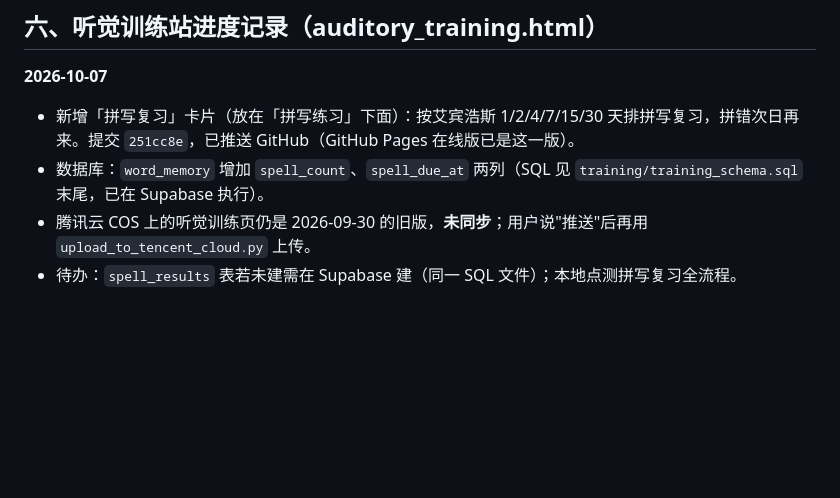
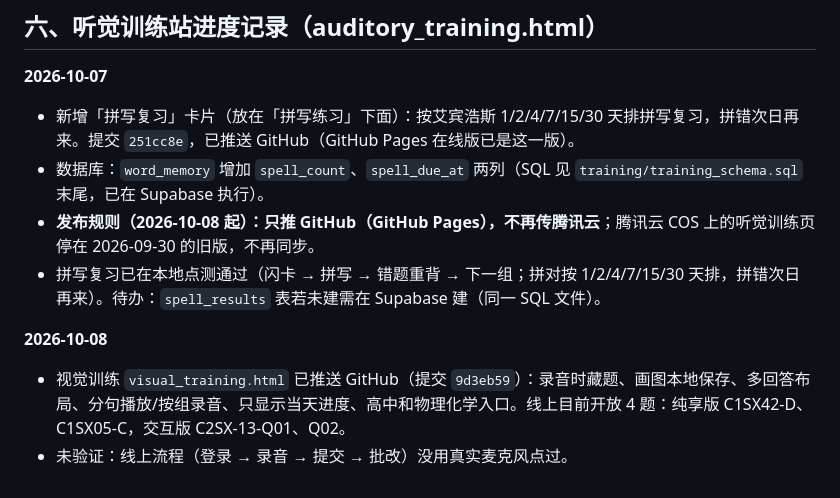
Before and after one commit to wizard9018/attention-test, a Markdown page: HANDOFF.md, the part around the change. Drawn GitHub-style; blank space fills up the shorter version.

Commit message:
docs: HANDOFF 改为只推 GitHub，补记拼写复习点测和视觉训练推送
Co-Authored-By: Claude Sonnet 5.5 <noreply@anthropic.com>

```diff
--- a/HANDOFF.md
+++ b/HANDOFF.md
@@ -186,5 +186,9 @@ copy .env.example .env
 **2026-10-07**
 - 新增「拼写复习」卡片（放在「拼写练习」下面）：按艾宾浩斯 1/2/4/7/15/30 天排拼写复习，拼错次日再来。提交 `251cc8e`，已推送 GitHub（GitHub Pages 在线版已是这一版）。
 - 数据库：`word_memory` 增加 `spell_count`、`spell_due_at` 两列（SQL 见 `training/training_schema.sql` 末尾，已在 Supabase 执行）。
-- 腾讯云 COS 上的听觉训练页仍是 2026-09-30 的旧版，**未同步**；用户说"推送"后再用 `upload_to_tencent_cloud.py` 上传。
-- 待办：`spell_results` 表若未建需在 Supabase 建（同一 SQL 文件）；本地点测拼写复习全流程。
+- **发布规则（2026-10-08 起）：只推 GitHub（GitHub Pages），不再传腾讯云**；腾讯云 COS 上的听觉训练页停在 2026-09-30 的旧版，不再同步。
+- 拼写复习已在本地点测通过（闪卡 → 拼写 → 错题重背 → 下一组；拼对按 1/2/4/7/15/30 天排，拼错次日再来）。待办：`spell_results` 表若未建需在 Supabase 建（同一 SQL 文件）。
+
+**2026-10-08**
+- 视觉训练 `visual_training.html` 已推送 GitHub（提交 `9d3eb59`）：录音时藏题、画图本地保存、多回答布局、分句播放/按组录音、只显示当天进度、高中和物理化学入口。线上目前开放 4 题：纯享版 C1SX42-D、C1SX05-C，交互版 C2SX-13-Q01、Q02。
+- 未验证：线上流程（登录 → 录音 → 提交 → 批改）没用真实麦克风点过。
```
